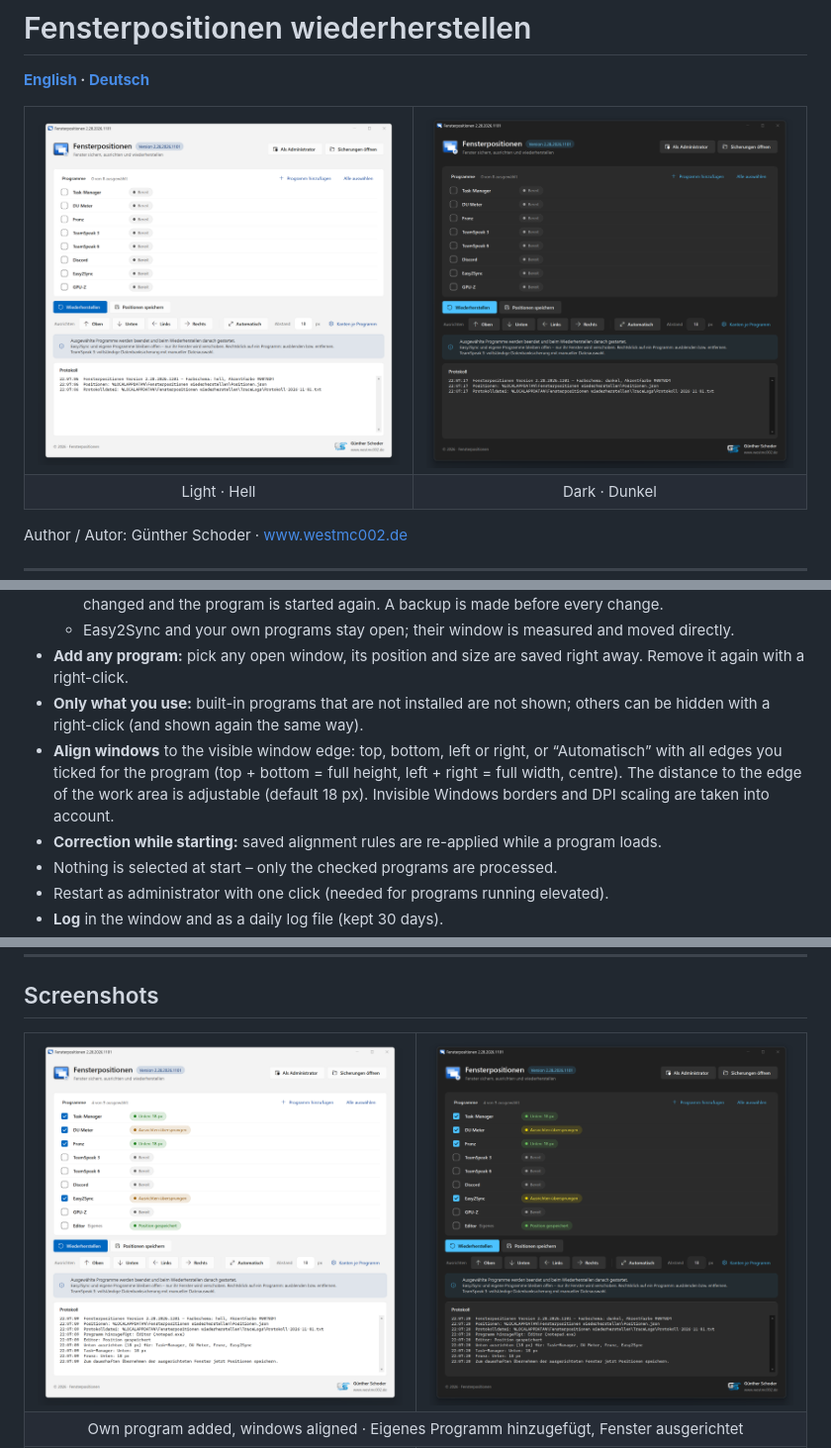
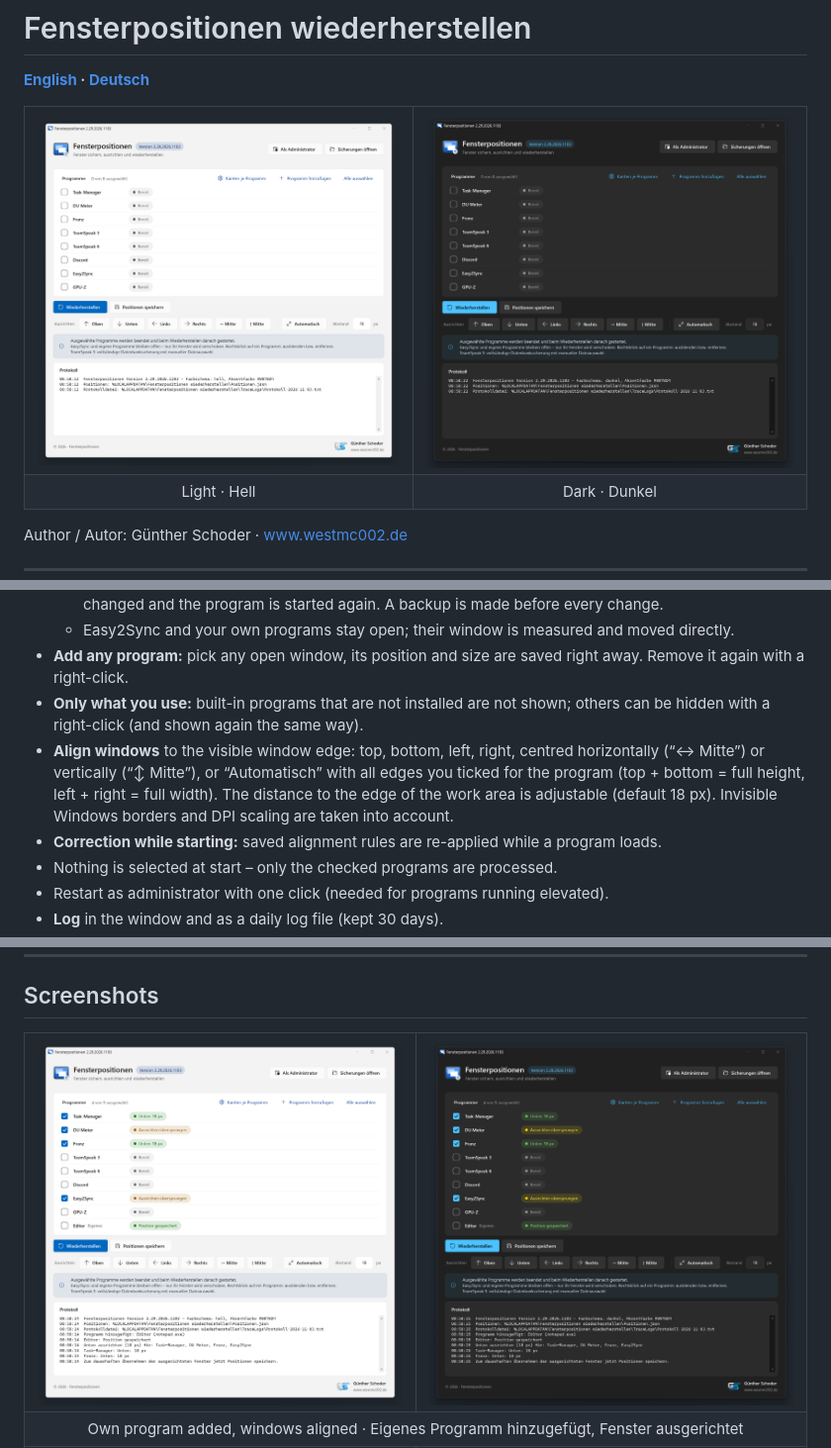
Before and after one commit to WestMc002/Fensterpositionen-wiederherstellen, a Markdown page: README.md, 3 parts joined by grey strips. Shown at 99% size. Rendered like a GitHub page; pictures changed too: Screenshots/ablauf-dunkel.png, Screenshots/ablauf-hell.png, Screenshots/dunkel.png.

```diff
--- a/README.md
+++ b/README.md
@@ -30,7 +30,7 @@ The interface is in German.
   - Easy2Sync and your own programs stay open; their window is measured and moved directly.
 - **Add any program:** pick any open window, its position and size are saved right away. Remove it again with a right-click.
 - **Only what you use:** built-in programs that are not installed are not shown; others can be hidden with a right-click (and shown again the same way).
-- **Align windows** to the visible window edge: top, bottom, left or right, or “Automatisch” with all edges you ticked for the program (top + bottom = full height, left + right = full width, centre). The distance to the edge of the work area is adjustable (default 18 px). Invisible Windows borders and DPI scaling are taken into account.
+- **Align windows** to the visible window edge: top, bottom, left, right, centred horizontally (“↔ Mitte”) or vertically (“↕ Mitte”), or “Automatisch” with all edges you ticked for the program (top + bottom = full height, left + right = full width). The distance to the edge of the work area is adjustable (default 18 px). Invisible Windows borders and DPI scaling are taken into account.
 - **Correction while starting:** saved alignment rules are re-applied while a program loads.
 - Nothing is selected at start – only the checked programs are processed.
 - Restart as administrator with one click (needed for programs running elevated).
```
Also changed, not shown: other parts of README.md (+1 -1 lines), Screenshots/info-dunkel.png, Screenshots/info-hell.png, 4 other files.
